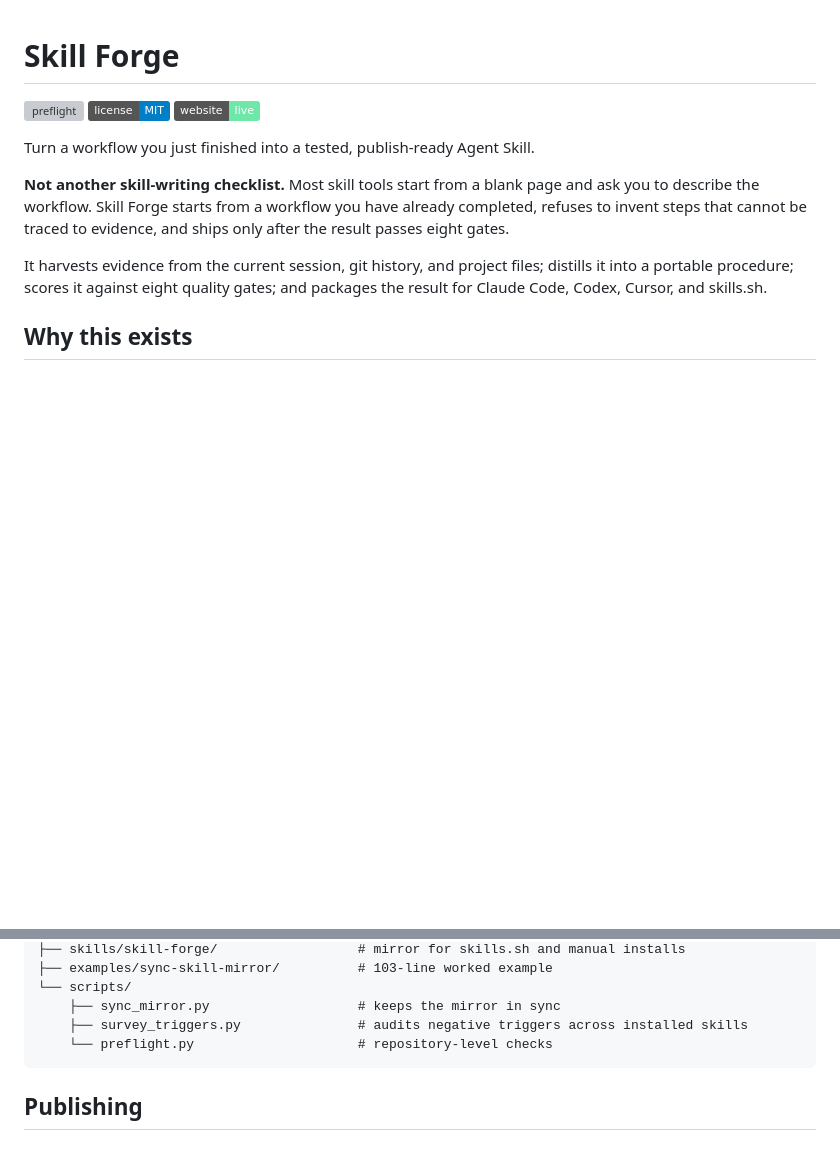
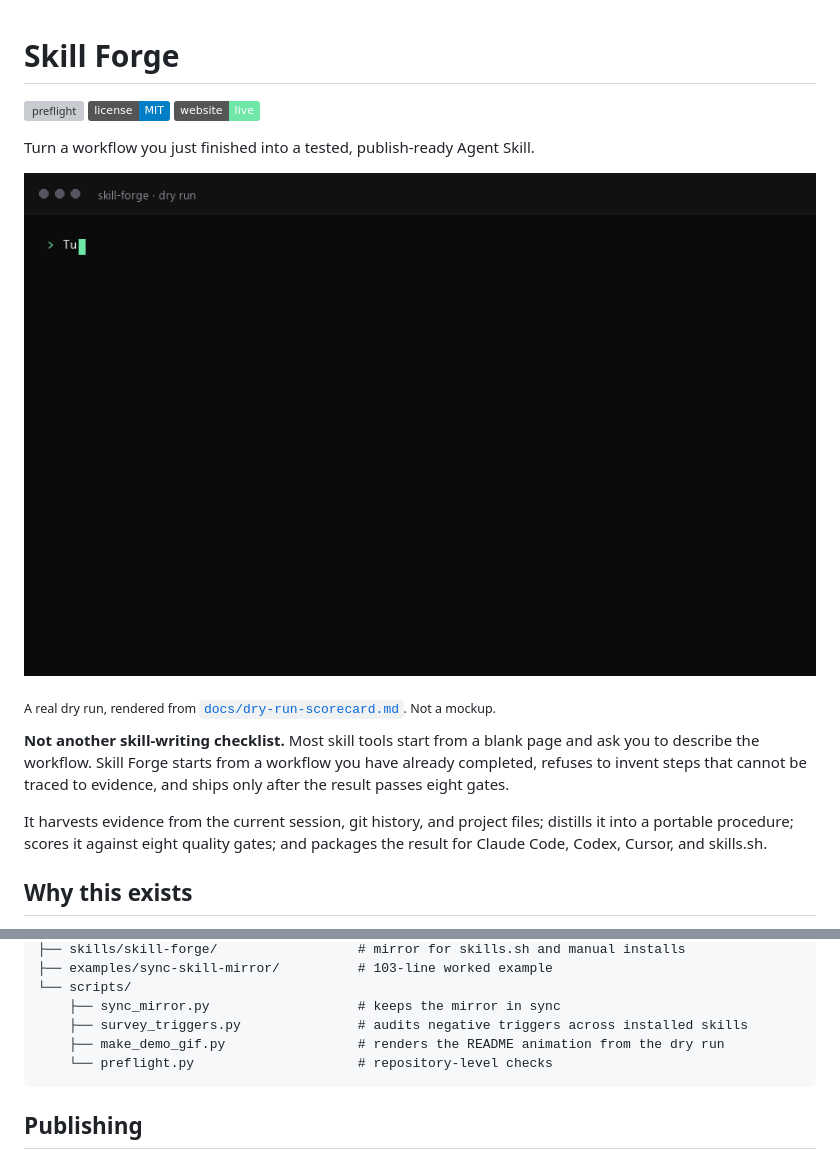
Before and after one commit to YaBoom/skill-forge, a Markdown page: README.md, 2 parts joined by grey strips. Rendered like a GitHub page; pictures changed too: docs/demo.gif (added); badges without logos; blank space fills up the shorter version; grey boxes are pictures that could not be loaded.

Commit message:
feat: add rendered dry-run demo to README hero and landing page

````diff
--- a/README.md
+++ b/README.md
@@ -5,6 +5,10 @@
 [![website](https://img.shields.io/badge/website-live-6ee7a8)](https://yaboom.github.io/skill-forge/)
 
 Turn a workflow you just finished into a tested, publish-ready Agent Skill.
+
+![Skill Forge dry run: eight quality gates each scored 2/2, total 16/16, verdict ship](docs/demo.gif)
+
+<sub>A real dry run, rendered from [`docs/dry-run-scorecard.md`](docs/dry-run-scorecard.md). Not a mockup.</sub>
 
 **Not another skill-writing checklist.** Most skill tools start from a blank page and ask
 you to describe the workflow. Skill Forge starts from a workflow you have already
@@ -140,6 +144,7 @@ Exit code 0 means no blocking findings. The manual gates still require a human r
 └── scripts/
     ├── sync_mirror.py                   # keeps the mirror in sync
     ├── survey_triggers.py               # audits negative triggers across installed skills
+    ├── make_demo_gif.py                 # renders the README animation from the dry run
     └── preflight.py                     # repository-level checks
 ```
 
````
Also changed, not shown: 2 other files.
